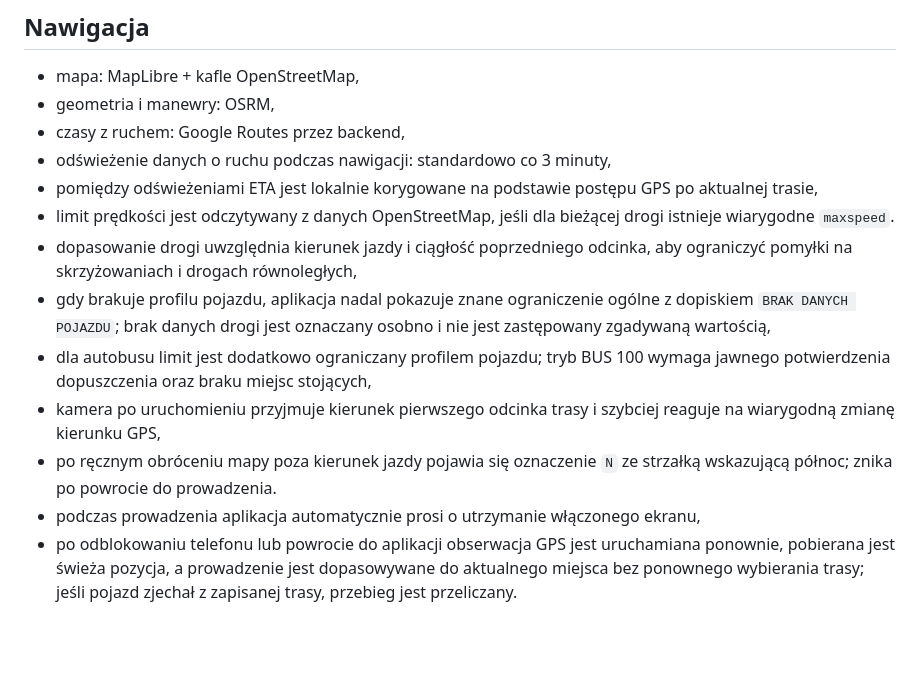
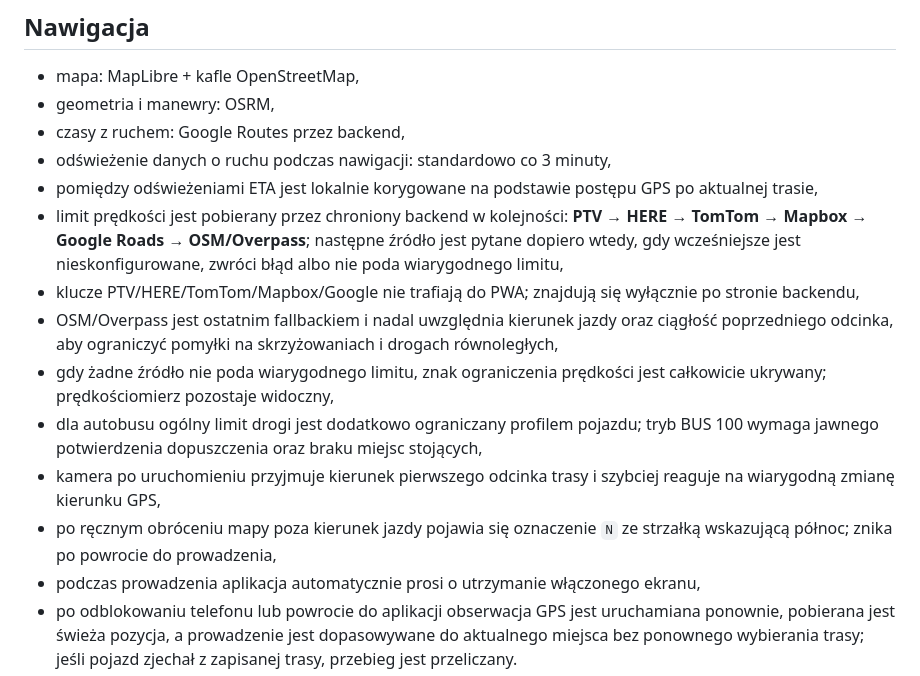
Before and after one commit to Tyliszczak/Trasy-2.0, a Markdown page: README.md, the part around the change. Drawn GitHub-style; blank space fills up the shorter version.

Commit message:
Document prioritized speed limit provider chain

```diff
--- a/README.md
+++ b/README.md
@@ -23,12 +23,13 @@ Docelowy panel administratora korzysta z operacji `loadParkings` i `saveParkings
 - czasy z ruchem: Google Routes przez backend,
 - odświeżenie danych o ruchu podczas nawigacji: standardowo co 3 minuty,
 - pomiędzy odświeżeniami ETA jest lokalnie korygowane na podstawie postępu GPS po aktualnej trasie,
-- limit prędkości jest odczytywany z danych OpenStreetMap, jeśli dla bieżącej drogi istnieje wiarygodne `maxspeed`.
-- dopasowanie drogi uwzględnia kierunek jazdy i ciągłość poprzedniego odcinka, aby ograniczyć pomyłki na skrzyżowaniach i drogach równoległych,
-- gdy brakuje profilu pojazdu, aplikacja nadal pokazuje znane ograniczenie ogólne z dopiskiem `BRAK DANYCH POJAZDU`; brak danych drogi jest oznaczany osobno i nie jest zastępowany zgadywaną wartością,
-- dla autobusu limit jest dodatkowo ograniczany profilem pojazdu; tryb BUS 100 wymaga jawnego potwierdzenia dopuszczenia oraz braku miejsc stojących,
+- limit prędkości jest pobierany przez chroniony backend w kolejności: **PTV → HERE → TomTom → Mapbox → Google Roads → OSM/Overpass**; następne źródło jest pytane dopiero wtedy, gdy wcześniejsze jest nieskonfigurowane, zwróci błąd albo nie poda wiarygodnego limitu,
+- klucze PTV/HERE/TomTom/Mapbox/Google nie trafiają do PWA; znajdują się wyłącznie po stronie backendu,
+- OSM/Overpass jest ostatnim fallbackiem i nadal uwzględnia kierunek jazdy oraz ciągłość poprzedniego odcinka, aby ograniczyć pomyłki na skrzyżowaniach i drogach równoległych,
+- gdy żadne źródło nie poda wiarygodnego limitu, znak ograniczenia prędkości jest całkowicie ukrywany; prędkościomierz pozostaje widoczny,
+- dla autobusu ogólny limit drogi jest dodatkowo ograniczany profilem pojazdu; tryb BUS 100 wymaga jawnego potwierdzenia dopuszczenia oraz braku miejsc stojących,
 - kamera po uruchomieniu przyjmuje kierunek pierwszego odcinka trasy i szybciej reaguje na wiarygodną zmianę kierunku GPS,
-- po ręcznym obróceniu mapy poza kierunek jazdy pojawia się oznaczenie `N` ze strzałką wskazującą północ; znika po powrocie do prowadzenia.
+- po ręcznym obróceniu mapy poza kierunek jazdy pojawia się oznaczenie `N` ze strzałką wskazującą północ; znika po powrocie do prowadzenia,
 - podczas prowadzenia aplikacja automatycznie prosi o utrzymanie włączonego ekranu,
 - po odblokowaniu telefonu lub powrocie do aplikacji obserwacja GPS jest uruchamiana ponownie, pobierana jest świeża pozycja, a prowadzenie jest dopasowywane do aktualnego miejsca bez ponownego wybierania trasy; jeśli pojazd zjechał z zapisanej trasy, przebieg jest przeliczany.
 
```
